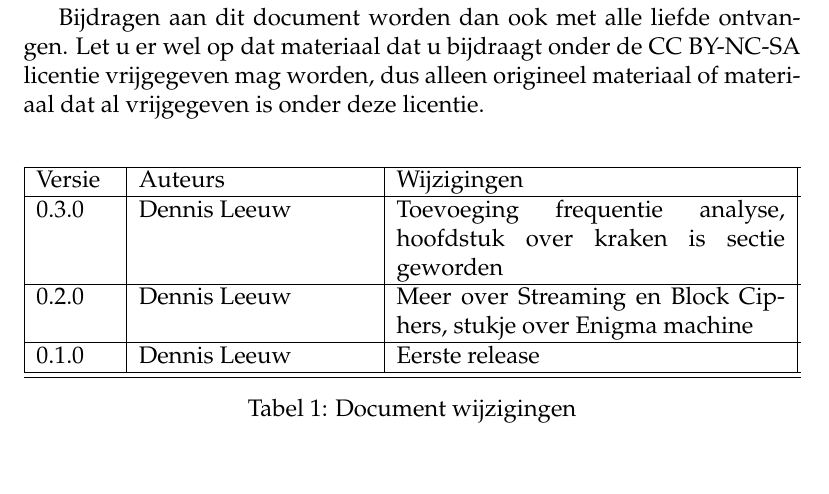
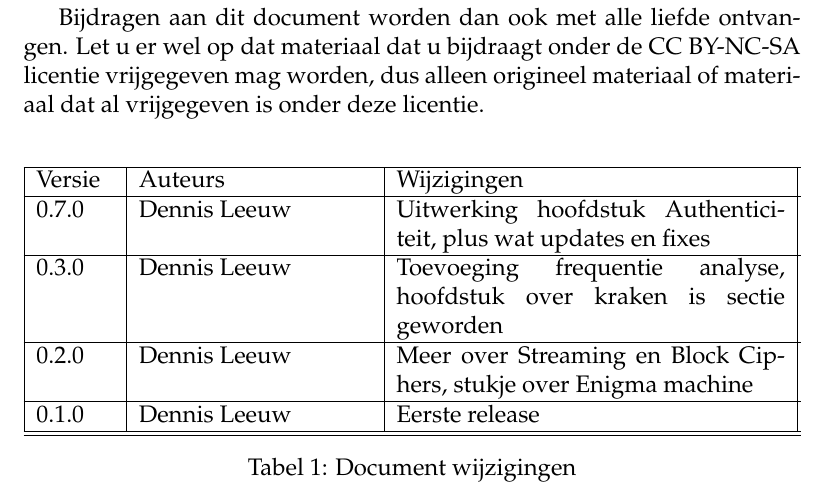
Before and after one commit to DennisLeeuw/Security, a LaTeX book (src/Security_Cryptografie.tex, which reads src/DocChanges_crypto.tex): part of page 4 of 38, cut so that both start at the same text, the shorter picture padded with empty space. Compiled offline with pdfLaTeX.

Commit message:
Versie 0.7.0

```diff
--- a/src/DocChanges_crypto.tex
+++ b/src/DocChanges_crypto.tex
@@ -6,6 +6,10 @@
 	Versie &
 	Auteurs &
 	Wijzigingen\\
+\hline
+	0.7.0 &
+	Dennis Leeuw &
+	Uitwerking hoofdstuk Authenticiteit, plus wat updates en fixes\\
 \hline
 	0.3.0 &
 	Dennis Leeuw &
```
Also changed, not shown: Security_Cryptografie-0.7.0.pdf (added).
